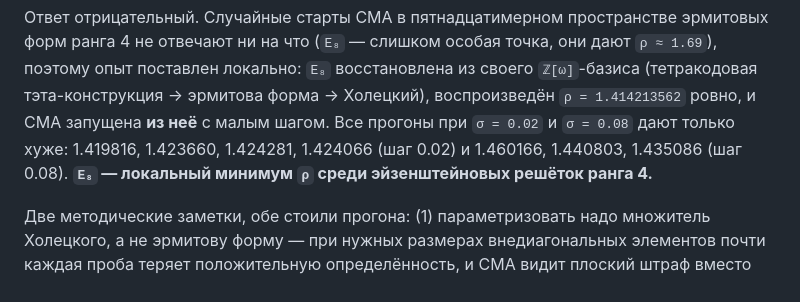
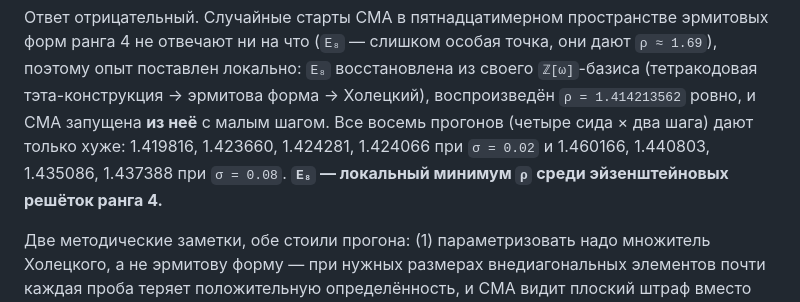
Before and after one commit to ivaleo/Chromatic, a Markdown page: RESULTS.md, the part around the change. Drawn GitHub-style.

Commit message:
дописать восьмой прогон локального опыта на E₈
Запись перечисляла семь значений из восьми — последний прогон (сид 3, шаг 0.08)
тогда ещё считался и дал 1.437388. Вердикт не изменился: все восемь хуже √2.

Co-Authored-By: Claude Opus 5 <noreply@anthropic.com>
Claude-Session: https://claude.ai/code/session_01GjULtrEF7Yqm2DMq8EZixo

```diff
--- a/RESULTS.md
+++ b/RESULTS.md
@@ -205,8 +205,9 @@ D₄** (`√2 = 1.41421`) и A₂⊕A₂ (`1.63299`); контроль на `ℤ
 дают `ρ ≈ 1.69`), поэтому опыт поставлен локально: `E₈` восстановлена из своего
 `ℤ[ω]`-базиса (тетракодовая тэта-конструкция → эрмитова форма → Холецкий),
 воспроизведён `ρ = 1.414213562` ровно, и CMA запущена **из неё** с малым шагом.
-Все прогоны при `σ = 0.02` и `σ = 0.08` дают только хуже: 1.419816, 1.423660,
-1.424281, 1.424066 (шаг 0.02) и 1.460166, 1.440803, 1.435086 (шаг 0.08).
+Все восемь прогонов (четыре сида × два шага) дают только хуже: 1.419816,
+1.423660, 1.424281, 1.424066 при `σ = 0.02` и 1.460166, 1.440803, 1.435086,
+1.437388 при `σ = 0.08`.
 **`E₈` — локальный минимум `ρ` среди эйзенштейновых решёток ранга 4.**
 
 Две методические заметки, обе стоили прогона: (1) параметризовать надо
```
